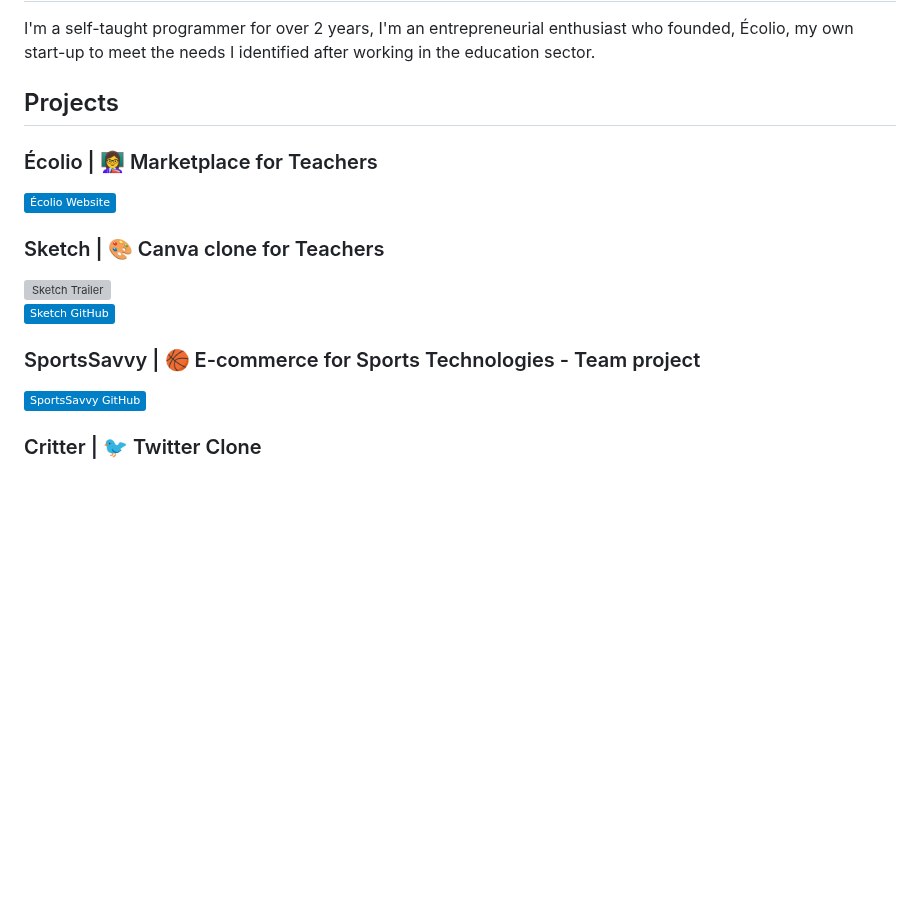
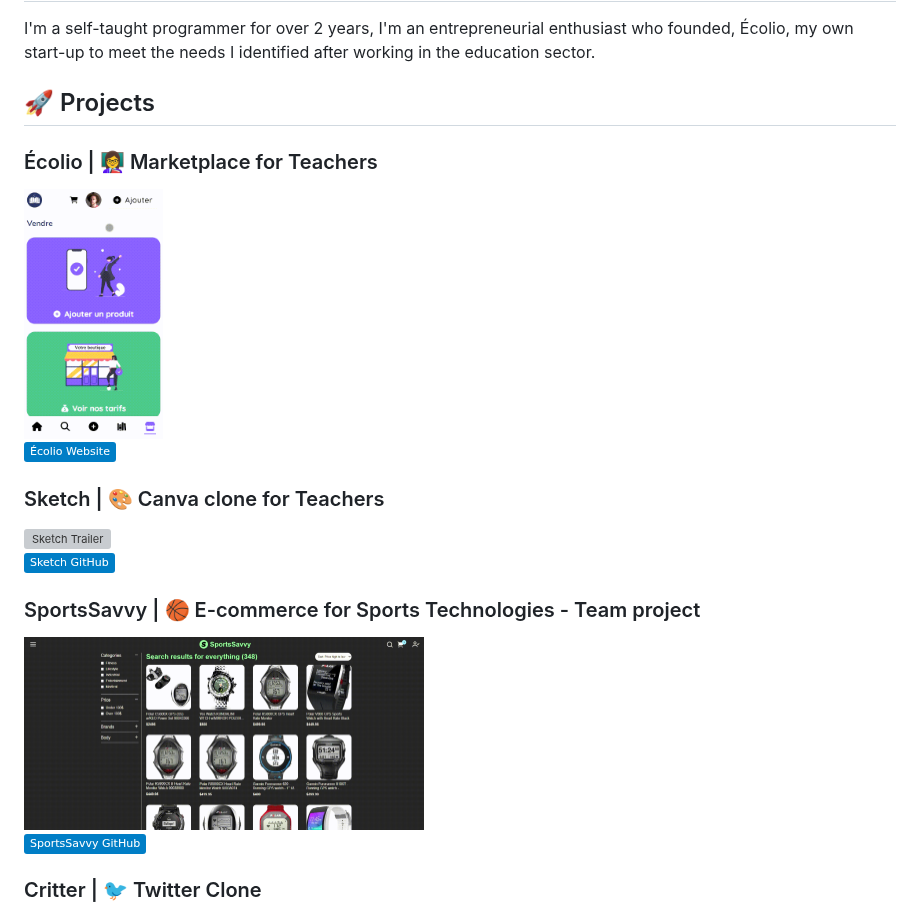
Before and after one commit to samuel-duhaime/samuel-duhaime, a Markdown page: README.md, the part around one of its changes. Rendered like a GitHub page; pictures changed too: assets/ecolio-trailer.gif (added), assets/sportsSavvy-trailer.gif (added); badges without logos; blank space fills up the shorter version; grey boxes are pictures that could not be loaded.

Commit message:
All projects trailers

```diff
--- a/README.md
+++ b/README.md
@@ -4,9 +4,11 @@
 
 I'm a self-taught programmer for over 2 years, I'm an entrepreneurial enthusiast who founded, Écolio, my own start-up to meet the needs I identified after working in the education sector.
 
-## Projects
+## 🚀 Projects
 
 ### Écolio | 👩‍🏫 Marketplace for Teachers
+
+<img src="assets/ecolio-trailer.gif" alt="Écolio Trailer" height="250px">
 
 [![Écolio Website](https://img.shields.io/static/v1?label=&message=Écolio%20Website&color=blue)](https://ecolio.ca)
 
@@ -18,6 +20,8 @@ I'm a self-taught programmer for over 2 years, I'm an entrepreneurial enthusiast
 
 ### SportsSavvy | 🏀 E-commerce for Sports Technologies - Team project
 
+<img src="assets/sportsSavvy-trailer.gif" alt="SportsSavvy Trailer" width="400px">
+
 [![SportsSavvy GitHub](https://img.shields.io/static/v1?label=&message=SportsSavvy%20GitHub&color=blue)](https://github.com/samuel-duhaime/sportssavvy)
 
 ### Critter | 🐦 Twitter Clone
```
Also changed, not shown: other parts of README.md (+5 -3 lines), 4 other files.
